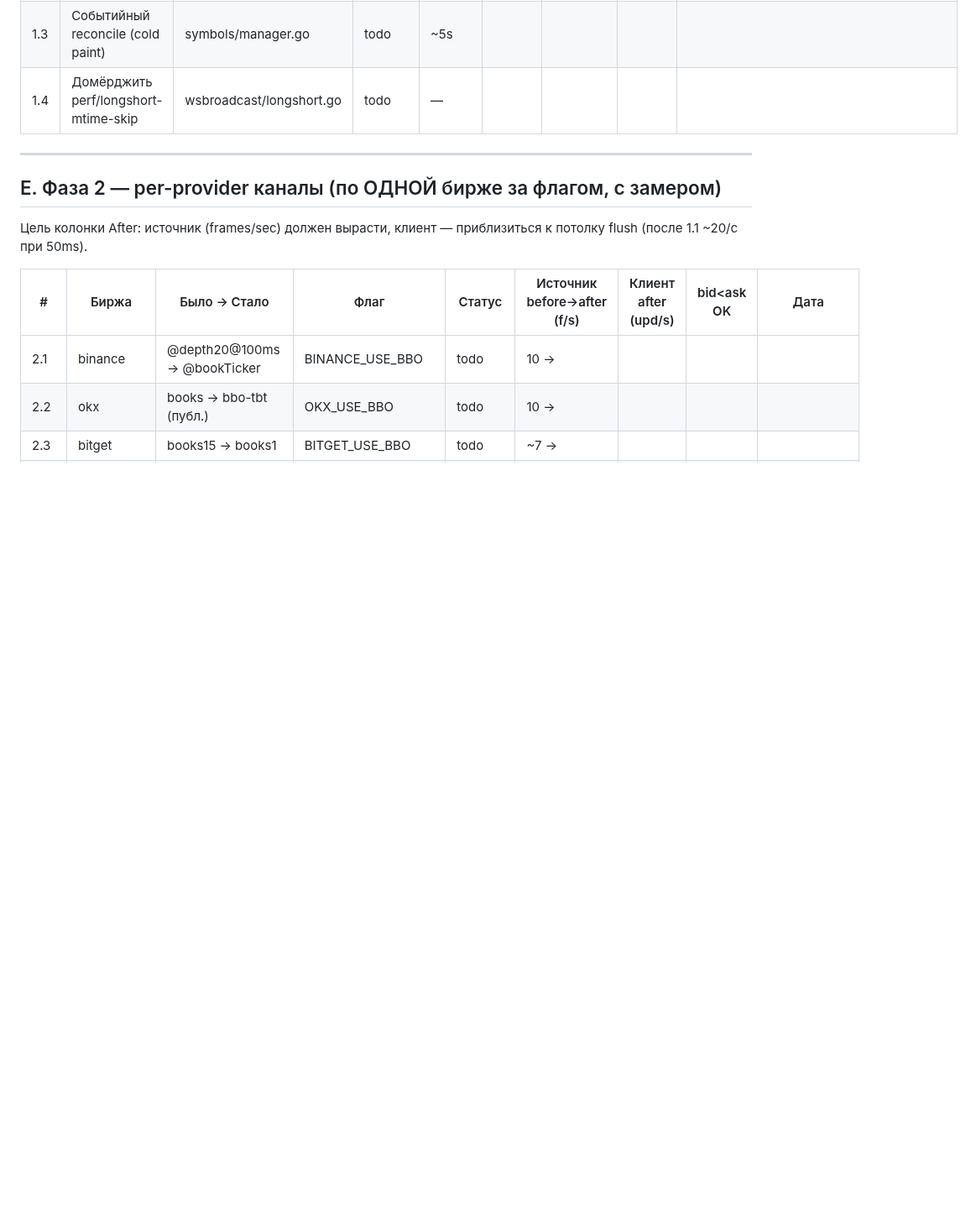
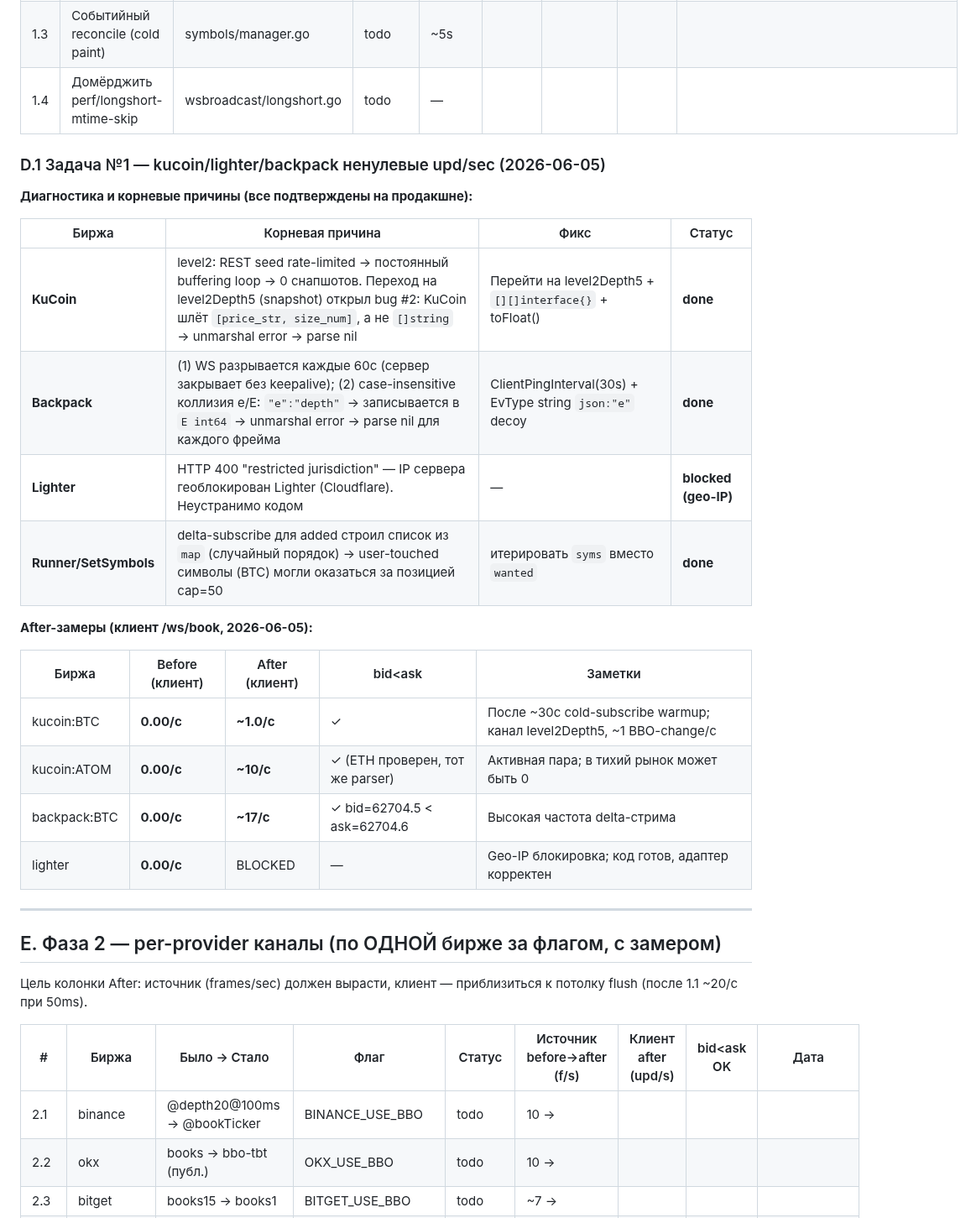
Before and after one commit to bashyrov/wallet-monitor, a Markdown page: STATUS.md, the part around one of its changes. Shown at 84% size. Rendered like a GitHub page; blank space fills up the shorter version.

Commit message:
docs(status): задача №1 done — kucoin/backpack non-zero, lighter blocked
After-замеры (2026-06-05):
- kucoin:BTC  0→~1.0/сек (level2Depth5 + e/E decoy fix + interface{} for sizes)
- backpack:BTC 0→~17/сек (ClientPingInterval + e/E decoy fix)
- lighter: BLOCKED geo-IP

Зафиксированы 5 корневых причин и 5 коммитов с фиксами.
Регрессия bid<ask: не выявлено.

Co-Authored-By: Claude Sonnet 4.6 <noreply@anthropic.com>

```diff
--- a/STATUS.md
+++ b/STATUS.md
@@ -80,6 +80,26 @@
 | 1.3 | Событийный reconcile (cold paint) | symbols/manager.go | todo | ~5s | | | | |
 | 1.4 | Домёрджить perf/longshort-mtime-skip | wsbroadcast/longshort.go | todo | — | | | | |
 
+### D.1 Задача №1 — kucoin/lighter/backpack ненулевые upd/sec (2026-06-05)
+
+**Диагностика и корневые причины (все подтверждены на продакшне):**
+
+| Биржа | Корневая причина | Фикс | Статус |
+|-------|-----------------|------|--------|
+| **KuCoin** | level2: REST seed rate-limited → постоянный buffering loop → 0 снапшотов. Переход на level2Depth5 (snapshot) открыл bug #2: KuCoin шлёт `[price_str, size_num]`, а не `[]string` → unmarshal error → parse nil | Перейти на level2Depth5 + `[][]interface{}` + toFloat() | **done** |
+| **Backpack** | (1) WS разрывается каждые 60с (сервер закрывает без keepalive); (2) case-insensitive коллизия e/E: `"e":"depth"` → записывается в `E int64` → unmarshal error → parse nil для каждого фрейма | ClientPingInterval(30s) + EvType string `json:"e"` decoy | **done** |
+| **Lighter** | HTTP 400 "restricted jurisdiction" — IP сервера геоблокирован Lighter (Cloudflare). Неустранимо кодом | — | **blocked (geo-IP)** |
+| **Runner/SetSymbols** | delta-subscribe для added строил список из `map` (случайный порядок) → user-touched символы (BTC) могли оказаться за позицией cap=50 | итерировать `syms` вместо `wanted` | **done** |
+
+**After-замеры (клиент /ws/book, 2026-06-05):**
+
+| Биржа | Before (клиент) | After (клиент) | bid<ask | Заметки |
+|-------|-----------------|----------------|---------|---------|
+| kucoin:BTC | **0.00/с** | **~1.0/с** | ✓ | После ~30с cold-subscribe warmup; канал level2Depth5, ~1 BBO-change/с |
+| kucoin:ATOM | **0.00/с** | **~10/с** | ✓ (ETH проверен, тот же parser) | Активная пара; в тихий рынок может быть 0 |
+| backpack:BTC | **0.00/с** | **~17/с** | ✓ bid=62704.5 < ask=62704.6 | Высокая частота delta-стрима |
+| lighter | **0.00/с** | BLOCKED | — | Geo-IP блокировка; код готов, адаптер корректен |
+
 ---
 
 ## E. Фаза 2 — per-provider каналы (по ОДНОЙ бирже за флагом, с замером)
```
Also changed, not shown: other parts of STATUS.md (+6 -2 lines).
